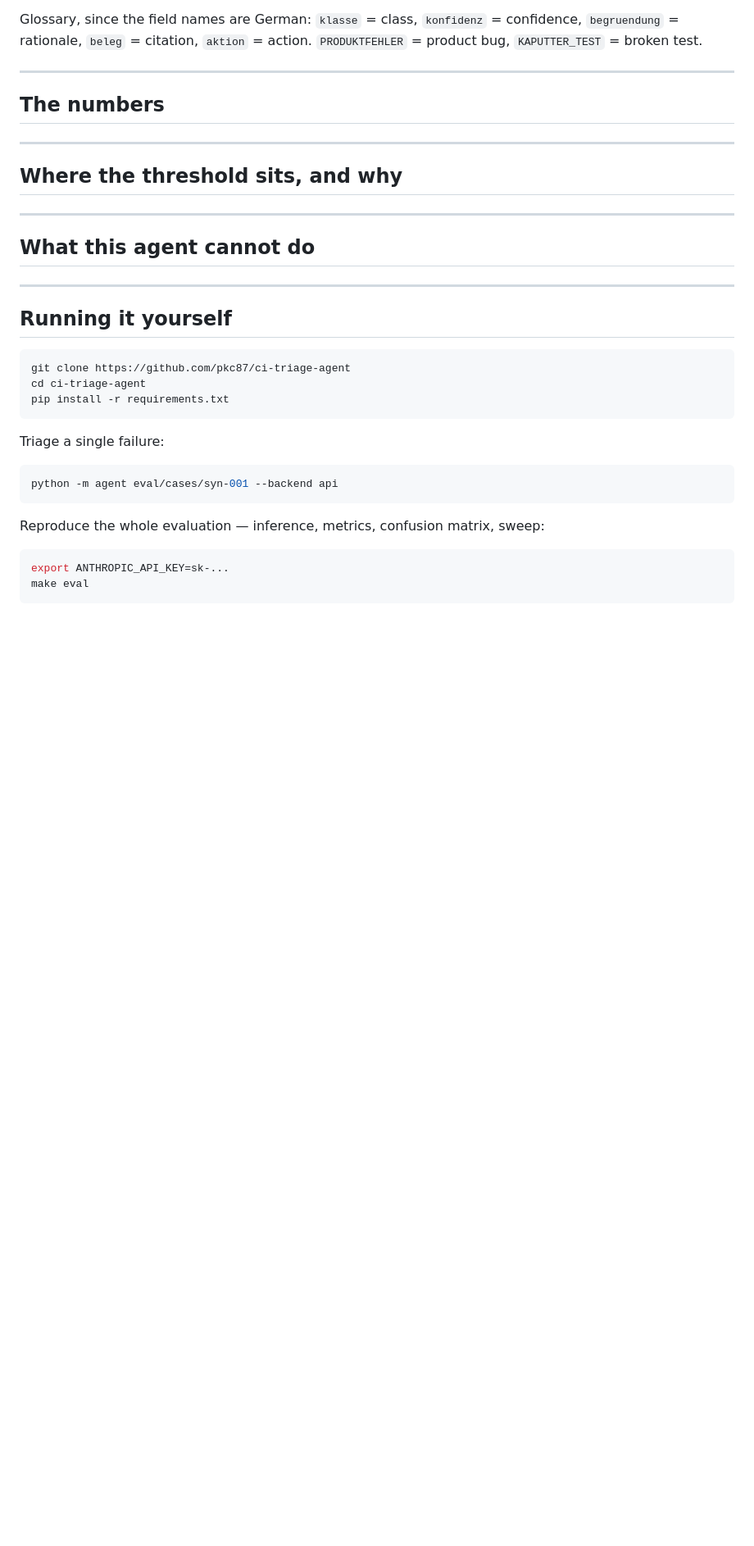
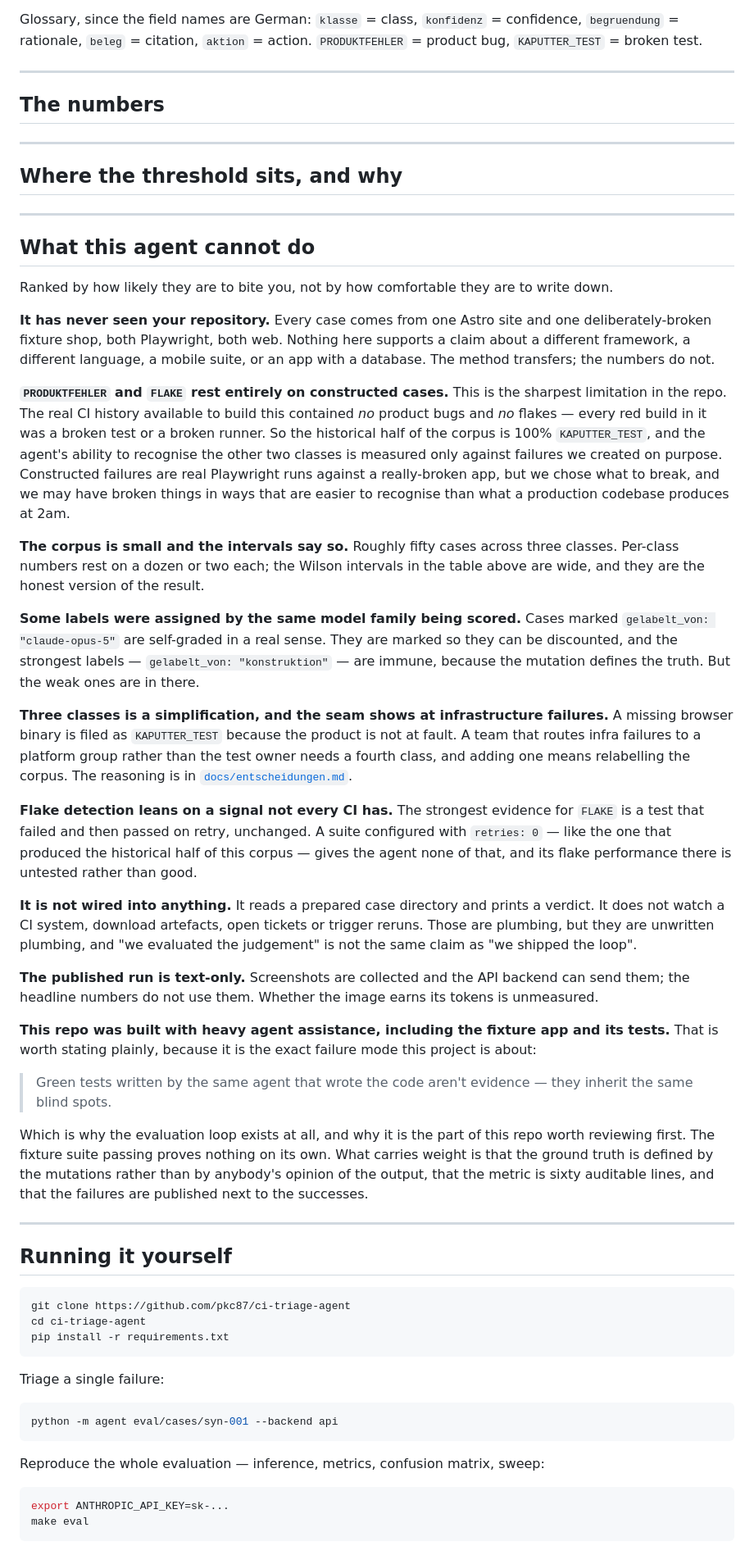
Before and after one commit to pkc87/ci-triage-agent, a Markdown page: README.md, the part around the change. Shown at 82% size. Rendered like a GitHub page; blank space fills up the shorter version.

Commit message:
docs: write the limitations section
Section 5 is the one an interviewer will trust more than the numbers, so it
leads with the sharpest limitation rather than the most comfortable one.

```diff
--- a/README.md
+++ b/README.md
@@ -68,6 +68,69 @@ confidence, `begruendung` = rationale, `beleg` = citation, `aktion` = action.
 ## What this agent cannot do
 
 <!-- GRENZEN:START -->
+Ranked by how likely they are to bite you, not by how comfortable they are to
+write down.
+
+**It has never seen your repository.** Every case comes from one Astro site and
+one deliberately-broken fixture shop, both Playwright, both web. Nothing here
+supports a claim about a different framework, a different language, a mobile
+suite, or an app with a database. The method transfers; the numbers do not.
+
+**`PRODUKTFEHLER` and `FLAKE` rest entirely on constructed cases.** This is the
+sharpest limitation in the repo. The real CI history available to build this
+contained *no* product bugs and *no* flakes — every red build in it was a broken
+test or a broken runner. So the historical half of the corpus is 100%
+`KAPUTTER_TEST`, and the agent's ability to recognise the other two classes is
+measured only against failures we created on purpose. Constructed failures are
+real Playwright runs against a really-broken app, but we chose what to break,
+and we may have broken things in ways that are easier to recognise than what a
+production codebase produces at 2am.
+
+**The corpus is small and the intervals say so.** Roughly fifty cases across
+three classes. Per-class numbers rest on a dozen or two each; the Wilson
+intervals in the table above are wide, and they are the honest version of the
+result.
+
+**Some labels were assigned by the same model family being scored.** Cases
+marked `gelabelt_von: "claude-opus-5"` are self-graded in a real sense. They are
+marked so they can be discounted, and the strongest labels —
+`gelabelt_von: "konstruktion"` — are immune, because the mutation defines the
+truth. But the weak ones are in there.
+
+**Three classes is a simplification, and the seam shows at infrastructure
+failures.** A missing browser binary is filed as `KAPUTTER_TEST` because the
+product is not at fault. A team that routes infra failures to a platform group
+rather than the test owner needs a fourth class, and adding one means
+relabelling the corpus. The reasoning is in
+[`docs/entscheidungen.md`](docs/entscheidungen.md).
+
+**Flake detection leans on a signal not every CI has.** The strongest evidence
+for `FLAKE` is a test that failed and then passed on retry, unchanged. A suite
+configured with `retries: 0` — like the one that produced the historical half of
+this corpus — gives the agent none of that, and its flake performance there is
+untested rather than good.
+
+**It is not wired into anything.** It reads a prepared case directory and
+prints a verdict. It does not watch a CI system, download artefacts, open
+tickets or trigger reruns. Those are plumbing, but they are unwritten plumbing,
+and "we evaluated the judgement" is not the same claim as "we shipped the loop".
+
+**The published run is text-only.** Screenshots are collected and the API
+backend can send them; the headline numbers do not use them. Whether the image
+earns its tokens is unmeasured.
+
+**This repo was built with heavy agent assistance, including the fixture app and
+its tests.** That is worth stating plainly, because it is the exact failure mode
+this project is about:
+
+> Green tests written by the same agent that wrote the code aren't evidence —
+> they inherit the same blind spots.
+
+Which is why the evaluation loop exists at all, and why it is the part of this
+repo worth reviewing first. The fixture suite passing proves nothing on its own.
+What carries weight is that the ground truth is defined by the mutations rather
+than by anybody's opinion of the output, that the metric is sixty auditable
+lines, and that the failures are published next to the successes.
 <!-- GRENZEN:ENDE -->
 
 ---
```
